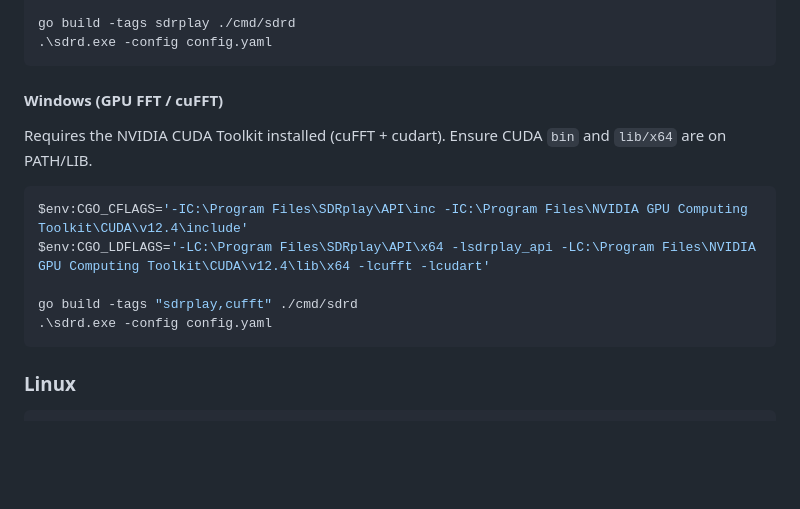
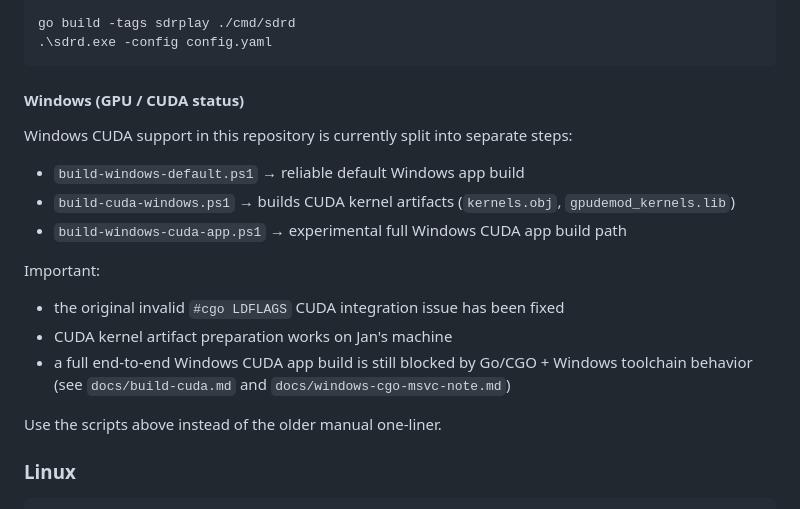
Before and after one commit to svabi79/argus-sdr, a Markdown page: README.md, the part around the change. Drawn GitHub-style; blank space fills up the shorter version.

Commit message:
docs: align README with current build flows

````diff
--- a/README.md
+++ b/README.md
@@ -33,15 +33,19 @@ go build -tags sdrplay ./cmd/sdrd
 .\sdrd.exe -config config.yaml
 ```
 
-#### Windows (GPU FFT / cuFFT)
-Requires the NVIDIA CUDA Toolkit installed (cuFFT + cudart). Ensure CUDA `bin` and `lib/x64` are on PATH/LIB.
-```powershell
-$env:CGO_CFLAGS='-IC:\Program Files\SDRplay\API\inc -IC:\Program Files\NVIDIA GPU Computing Toolkit\CUDA\v12.4\include'
-$env:CGO_LDFLAGS='-LC:\Program Files\SDRplay\API\x64 -lsdrplay_api -LC:\Program Files\NVIDIA GPU Computing Toolkit\CUDA\v12.4\lib\x64 -lcufft -lcudart'
+#### Windows (GPU / CUDA status)
+Windows CUDA support in this repository is currently split into separate steps:
 
-go build -tags "sdrplay,cufft" ./cmd/sdrd
-.\sdrd.exe -config config.yaml
-```
+- `build-windows-default.ps1` → reliable default Windows app build
+- `build-cuda-windows.ps1` → builds CUDA kernel artifacts (`kernels.obj`, `gpudemod_kernels.lib`)
+- `build-windows-cuda-app.ps1` → experimental full Windows CUDA app build path
+
+Important:
+- the original invalid `#cgo LDFLAGS` CUDA integration issue has been fixed
+- CUDA kernel artifact preparation works on Jan's machine
+- a full end-to-end Windows CUDA app build is still blocked by Go/CGO + Windows toolchain behavior (see `docs/build-cuda.md` and `docs/windows-cgo-msvc-note.md`)
+
+Use the scripts above instead of the older manual one-liner.
 
 ### Linux
 ```bash
````
